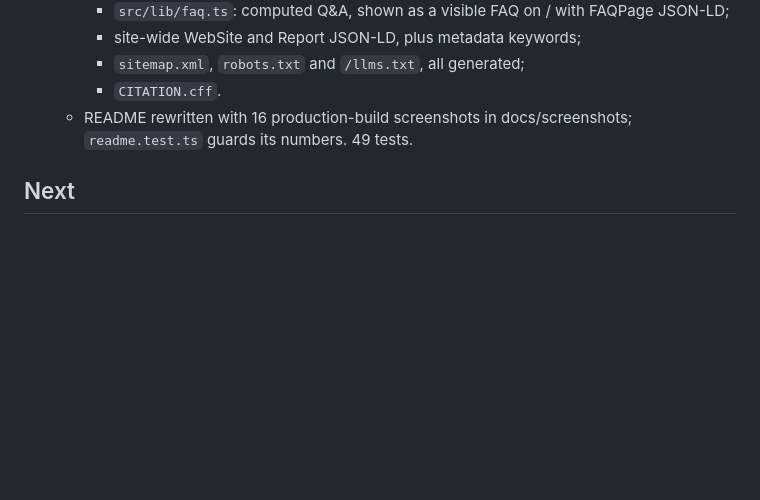
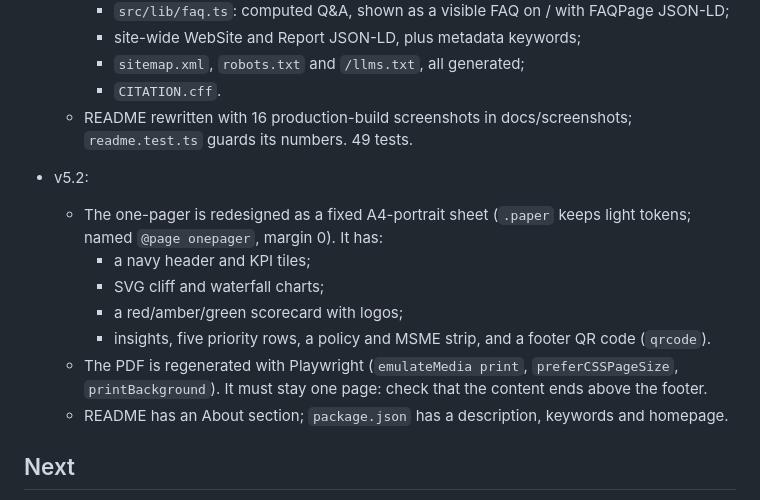
Before and after one commit to nightraven4545/cbam-india, a Markdown page: PROJECT_STATE.md, the part around the change. GitHub-like rendering; blank space fills up the shorter version.

```diff
--- a/PROJECT_STATE.md
+++ b/PROJECT_STATE.md
@@ -101,6 +101,15 @@ Last updated: 31 Oct 2026.
     - `CITATION.cff`.
   - README rewritten with 16 production-build screenshots in docs/screenshots; `readme.test.ts` guards its numbers. 49 tests.
 
+- v5.2:
+  - The one-pager is redesigned as a fixed A4-portrait sheet (`.paper` keeps light tokens; named `@page onepager`, margin 0). It has:
+    - a navy header and KPI tiles;
+    - SVG cliff and waterfall charts;
+    - a red/amber/green scorecard with logos;
+    - insights, five priority rows, a policy and MSME strip, and a footer QR code (`qrcode`).
+  - The PDF is regenerated with Playwright (`emulateMedia print`, `preferCSSPageSize`, `printBackground`). It must stay one page: check that the content ends above the footer.
+  - README has an About section; `package.json` has a description, keywords and homepage.
+
 ## Next
 - A ₹/€ toggle, plus takeaways and contents panels on the model and industry pages.
 - README screenshots come from the local production build. vercel.app is blocked from the sandbox, so logos appear as monograms. Retake from the live site if a session has access.
```
Also changed, not shown: README.md (+36 -0 lines), docs/screenshots/one-pager.png (added), 5 other files.
